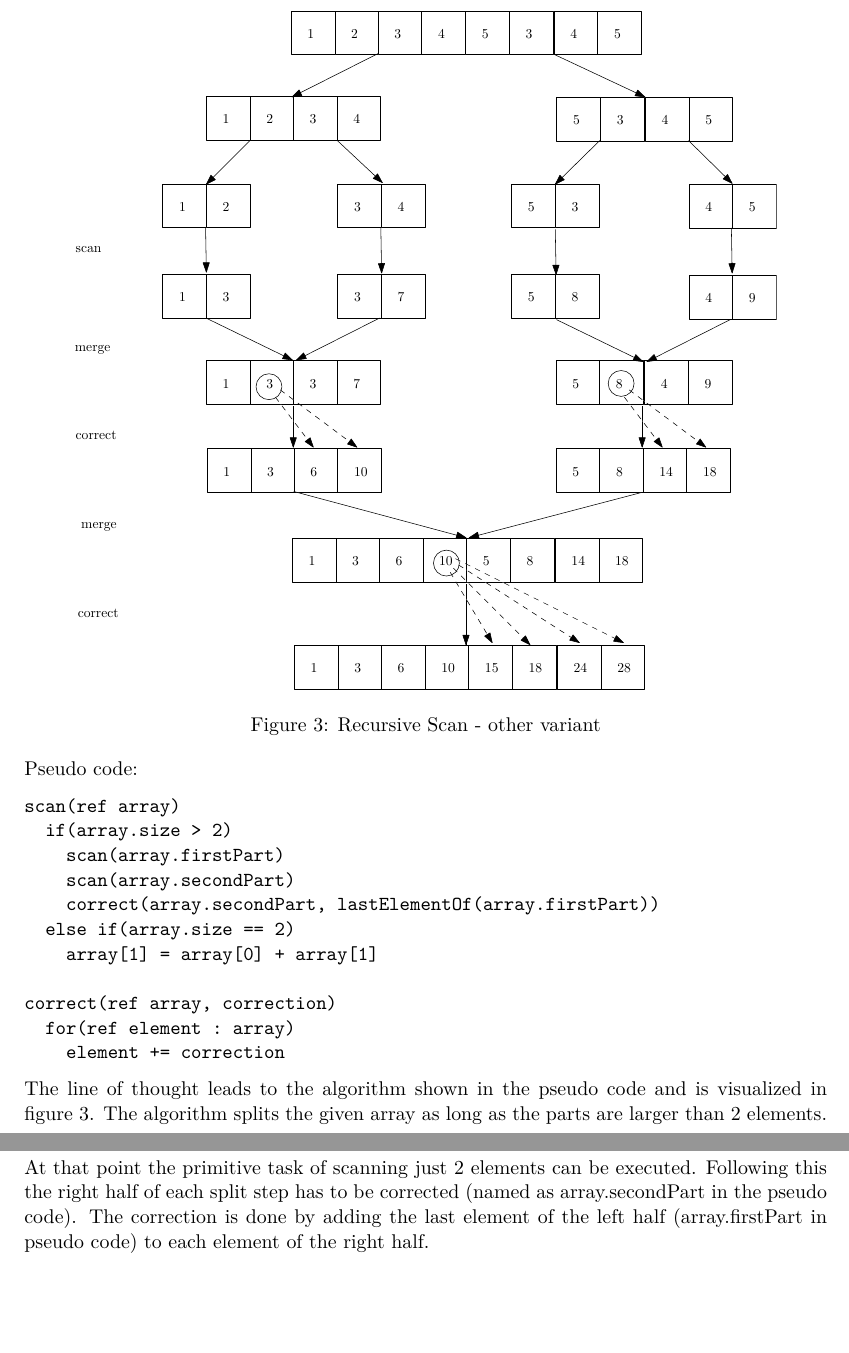
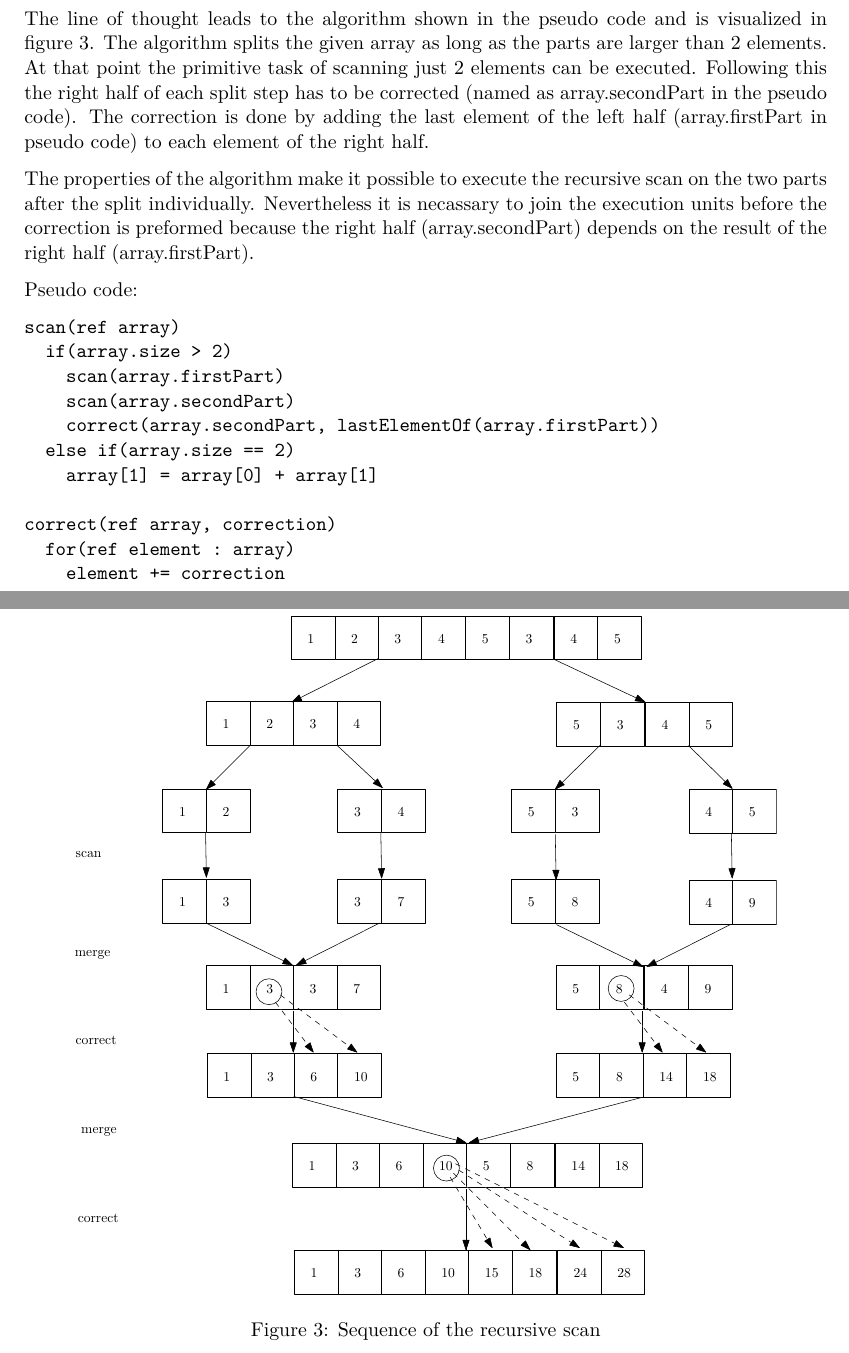
Before and after one commit to klemmster/parallel-programming, a LaTeX problem sheet (ex3/doc/exercise.tex): two parts of pages 4 and 5 of 5, joined at a grey line, cut so that both start at the same text, the shorter picture padded with empty space. Compiled offline with pdfLaTeX.

Commit message:
1d recursive scan

```diff
--- a/ex3/doc/exercise.tex
+++ b/ex3/doc/exercise.tex
@@ -152,12 +152,11 @@ Compared to the first algorithm the utilization is better. Having at least as ma
 \newpage
 \textbf{(d) Recursion}
 
-\begin{figure}[hbtp]
-\centering
-\label{fig:para_algo}
-\includegraphics[scale=.75]{recur3}
-\caption{Recursive Scan - other variant}
-\end{figure}
+The line of thought leads to the algorithm shown in the pseudo code and is visualized in figure 3. The algorithm splits the given array as long as the parts are larger than 2 elements. At that point the primitive task of scanning just 2 elements can be executed. Following this the right half of each split step has to be corrected (named as array.secondPart in the pseudo code). The correction is done by adding the last element of the left half (array.firstPart in pseudo code) to each element of the right half.
+
+The properties of the algorithm make it possible to execute the recursive scan on the two parts after the split individually. Nevertheless it is necassary to join the execution units before the correction is preformed because the right half (array.secondPart) depends on the result of the right half (array.firstPart).
+
+
 
 Pseudo code:
 \begin{verbatim}
@@ -174,10 +173,11 @@ correct(ref array, correction)
     element += correction
 \end{verbatim}
 
-The line of thought leads to the algorithm shown in the pseudo code and is visualized in figure 3. The algorithm splits the given array as long as the parts are larger than 2 elements. At that point the primitive task of scanning just 2 elements can be executed. Following this the right half of each split step has to be corrected (named as array.secondPart in the pseudo code). The correction is done by adding the last element of the left half (array.firstPart in pseudo code) to each element of the right half.
-
-
-
-
+\begin{figure}[hbtp]
+\centering
+\label{fig:para_algo}
+\includegraphics[scale=.75]{recur3}
+\caption{Sequence of the recursive scan}
+\end{figure}
 
 \end{document}
```
